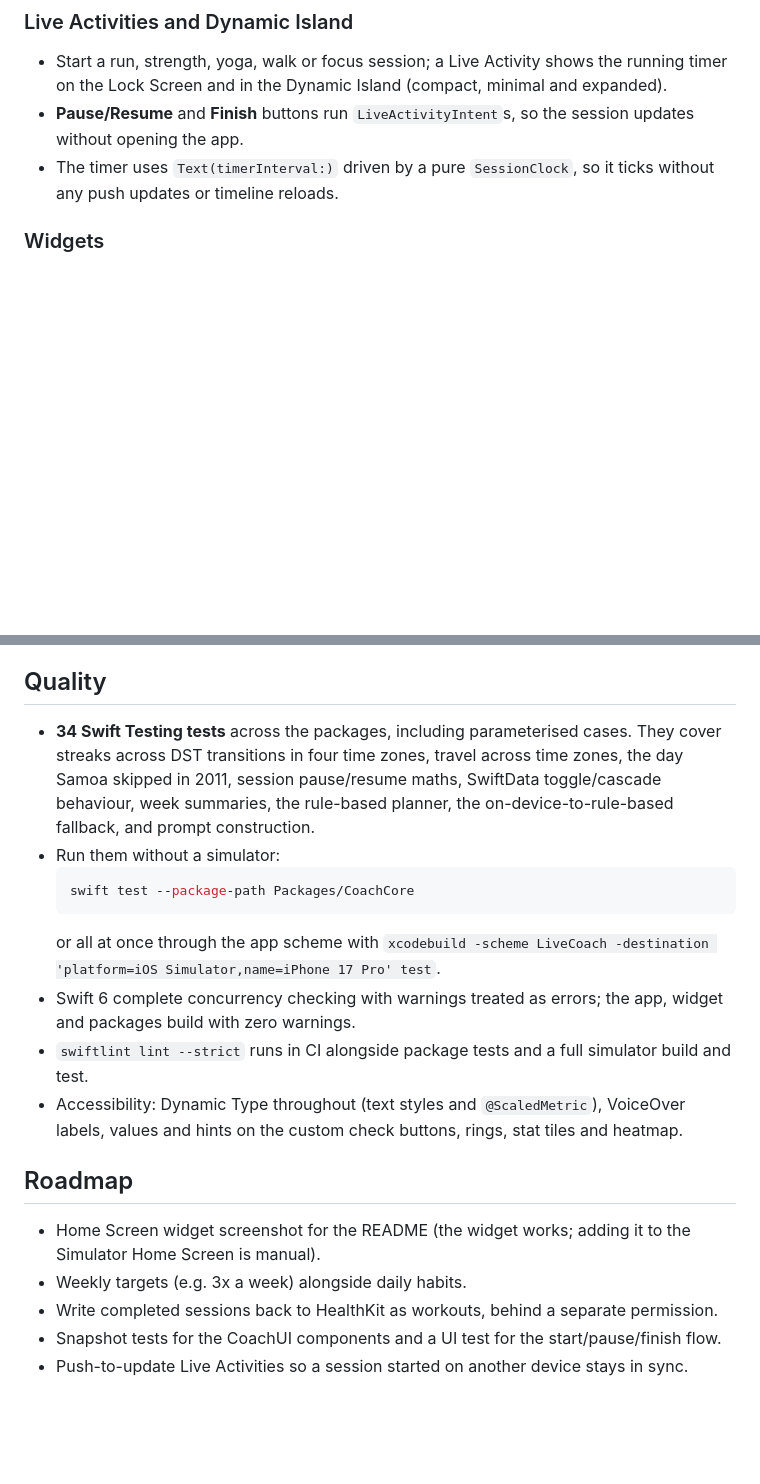
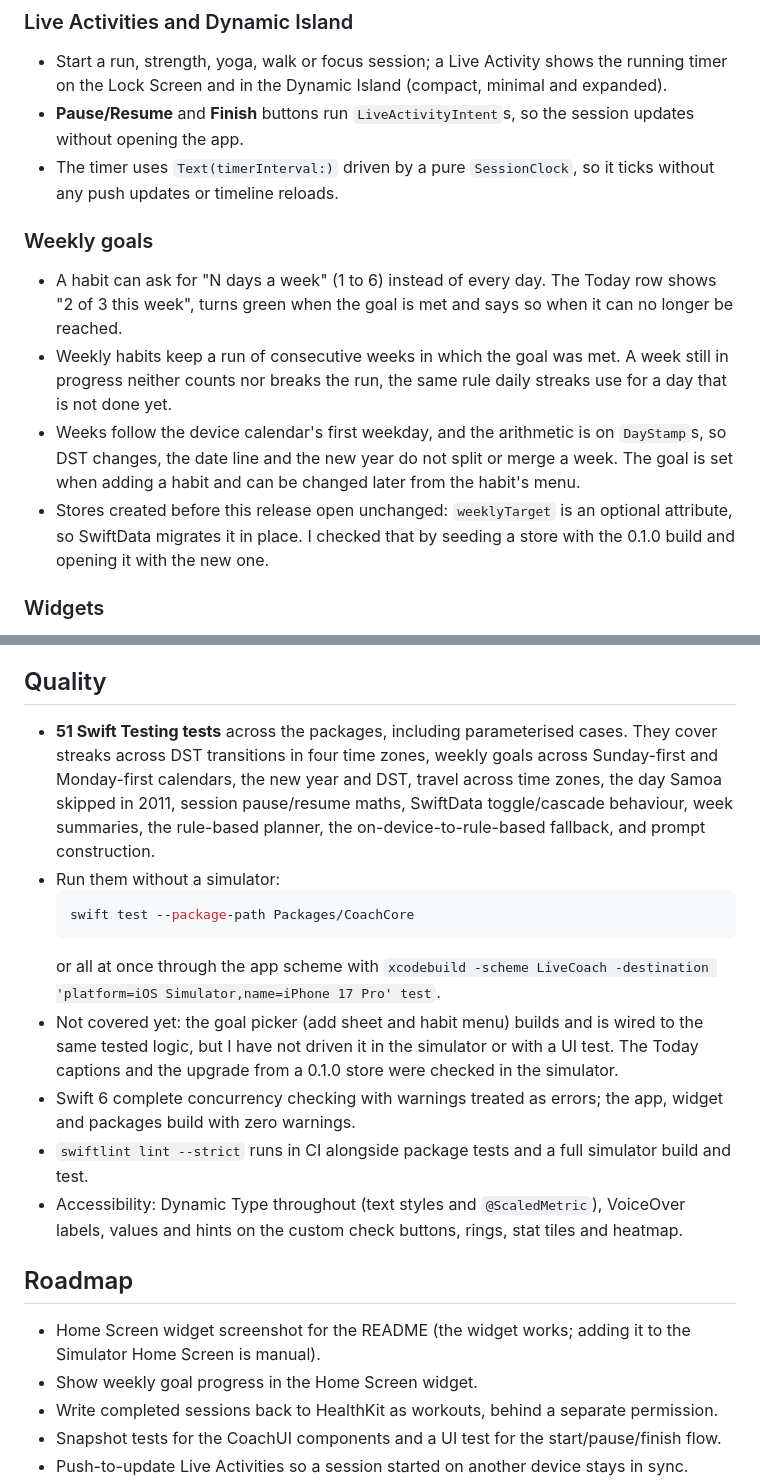
Before and after one commit to OwaisMunawar/swiftui-live-coach, a Markdown page: README.md, 2 parts joined by grey strips. Drawn GitHub-style; blank space fills up the shorter version.

Commit message:
docs: document weekly goals and release 0.2.0

````diff
--- a/README.md
+++ b/README.md
@@ -29,6 +29,12 @@ Most habit apps stop at a checklist. I wanted a small, complete app that uses th
 - Start a run, strength, yoga, walk or focus session; a Live Activity shows the running timer on the Lock Screen and in the Dynamic Island (compact, minimal and expanded).
 - **Pause/Resume** and **Finish** buttons run `LiveActivityIntent`s, so the session updates without opening the app.
 - The timer uses `Text(timerInterval:)` driven by a pure `SessionClock`, so it ticks without any push updates or timeline reloads.
+
+### Weekly goals
+- A habit can ask for "N days a week" (1 to 6) instead of every day. The Today row shows "2 of 3 this week", turns green when the goal is met and says so when it can no longer be reached.
+- Weekly habits keep a run of consecutive weeks in which the goal was met. A week still in progress neither counts nor breaks the run, the same rule daily streaks use for a day that is not done yet.
+- Weeks follow the device calendar's first weekday, and the arithmetic is on `DayStamp`s, so DST changes, the date line and the new year do not split or merge a week. The goal is set when adding a habit and can be changed later from the habit's menu.
+- Stores created before this release open unchanged: `weeklyTarget` is an optional attribute, so SwiftData migrates it in place. I checked that by seeding a store with the 0.1.0 build and opening it with the new one.
 
 ### Widgets
 - Interactive "Today's Habits" widget (small, medium, large). Each check is a `Button(intent:)` that toggles the habit from the Home Screen and reloads the timeline.
@@ -114,12 +120,13 @@ Run the `LiveCoach` scheme on an iOS 26 simulator. To start with sample habits a
 
 ## Quality
 
-- **34 Swift Testing tests** across the packages, including parameterised cases. They cover streaks across DST transitions in four time zones, travel across time zones, the day Samoa skipped in 2011, session pause/resume maths, SwiftData toggle/cascade behaviour, week summaries, the rule-based planner, the on-device-to-rule-based fallback, and prompt construction.
+- **51 Swift Testing tests** across the packages, including parameterised cases. They cover streaks across DST transitions in four time zones, weekly goals across Sunday-first and Monday-first calendars, the new year and DST, travel across time zones, the day Samoa skipped in 2011, session pause/resume maths, SwiftData toggle/cascade behaviour, week summaries, the rule-based planner, the on-device-to-rule-based fallback, and prompt construction.
 - Run them without a simulator:
   ```sh
   swift test --package-path Packages/CoachCore
   ```
   or all at once through the app scheme with `xcodebuild -scheme LiveCoach -destination 'platform=iOS Simulator,name=iPhone 17 Pro' test`.
+- Not covered yet: the goal picker (add sheet and habit menu) builds and is wired to the same tested logic, but I have not driven it in the simulator or with a UI test. The Today captions and the upgrade from a 0.1.0 store were checked in the simulator.
 - Swift 6 complete concurrency checking with warnings treated as errors; the app, widget and packages build with zero warnings.
 - `swiftlint lint --strict` runs in CI alongside package tests and a full simulator build and test.
 - Accessibility: Dynamic Type throughout (text styles and `@ScaledMetric`), VoiceOver labels, values and hints on the custom check buttons, rings, stat tiles and heatmap.
@@ -127,7 +134,7 @@ Run the `LiveCoach` scheme on an iOS 26 simulator. To start with sample habits a
 ## Roadmap
 
 - Home Screen widget screenshot for the README (the widget works; adding it to the Simulator Home Screen is manual).
-- Weekly targets (e.g. 3x a week) alongside daily habits.
+- Show weekly goal progress in the Home Screen widget.
 - Write completed sessions back to HealthKit as workouts, behind a separate permission.
 - Snapshot tests for the CoachUI components and a UI test for the start/pause/finish flow.
 - Push-to-update Live Activities so a session started on another device stays in sync.
````
Also changed, not shown: other parts of README.md (+1 -1 lines), CHANGELOG.md (+12 -1 lines), docs/today.png, 1 other file.
